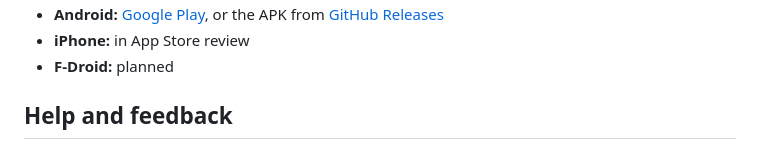
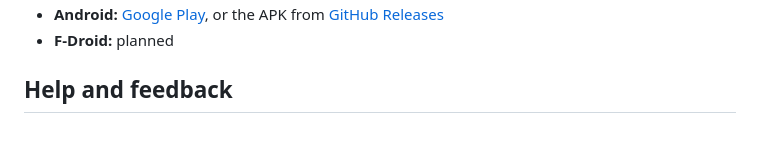
Before and after one commit to Health-Flare/InnerFlare, a Markdown page: README.md, the part around one of its changes. GitHub-like rendering.

Commit message:
docs: README now links the live App Store listing (#127)

```diff
--- a/README.md
+++ b/README.md
@@ -51,5 +53,4 @@ Full policy: [healthflare.org/inner-flare/privacy](https://healthflare.org/inner
 - **Android:** [Google Play](https://play.google.com/store/apps/details?id=org.healthflare.app.innerflare), or the APK from [GitHub Releases](https://github.com/Health-Flare/InnerFlare/releases/latest)
-- **iPhone:** in App Store review
 - **F-Droid:** planned
 
 ## Help and feedback
```
Also changed, not shown: other parts of README.md (+2 -0 lines).
